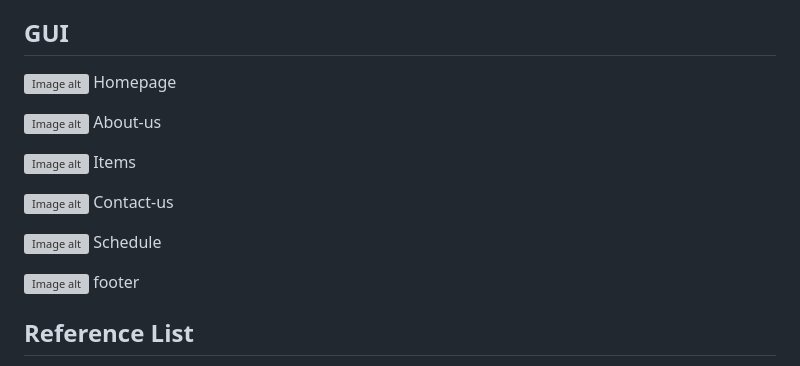
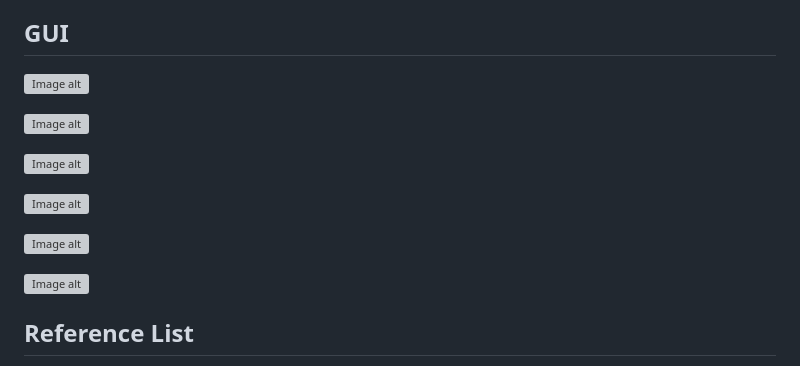
Before and after one commit to y7fjghpf8c-byte/Thrift-Market, a Markdown page: README.md, the part around the change. GitHub-like rendering; grey boxes are pictures that could not be loaded.

```diff
--- a/README.md
+++ b/README.md
@@ -30,22 +30,22 @@ Part 2:Focuses on completing the full website development and implentation weeks
 
 ## GUI
 ![Image alt](https://raw.githubusercontent.com/y7fjghpf8c-byte/Thrift-Market/ca05e06ff947d1c0dc565601ff300a5d5bca895f/Images/Homepage.png)
-Homepage
+
 
 ![Image alt](https://raw.githubusercontent.com/y7fjghpf8c-byte/Thrift-Market/ca05e06ff947d1c0dc565601ff300a5d5bca895f/Images/About-Us.png)
-About-us
+
 
 ![Image alt](https://raw.githubusercontent.com/y7fjghpf8c-byte/Thrift-Market/ca05e06ff947d1c0dc565601ff300a5d5bca895f/Images/Items.png)
-Items
+
 
 ![Image alt](https://raw.githubusercontent.com/y7fjghpf8c-byte/Thrift-Market/ca05e06ff947d1c0dc565601ff300a5d5bca895f/Images/Contact-us.png)
-Contact-us
+
 
 ![Image alt](https://raw.githubusercontent.com/y7fjghpf8c-byte/Thrift-Market/ca05e06ff947d1c0dc565601ff300a5d5bca895f/Images/Schedule.png)
-Schedule
+
 
 ![Image alt](https://raw.githubusercontent.com/y7fjghpf8c-byte/Thrift-Market/ca05e06ff947d1c0dc565601ff300a5d5bca895f/Images/Footer.png)
-footer
+
 ## Reference List
 
 Advertising Solutions,2025. How Much Does a Website Design Cost in South Africa?[+Calculator][2026 Guide].[Online] Available at:[< Web Design Costs in South Africa in 2026 (Packages from R2950)>](https://advertisingsolutions.co.za/website-design-cost-south-africa/)[Accessed 27 March 2026].
```
